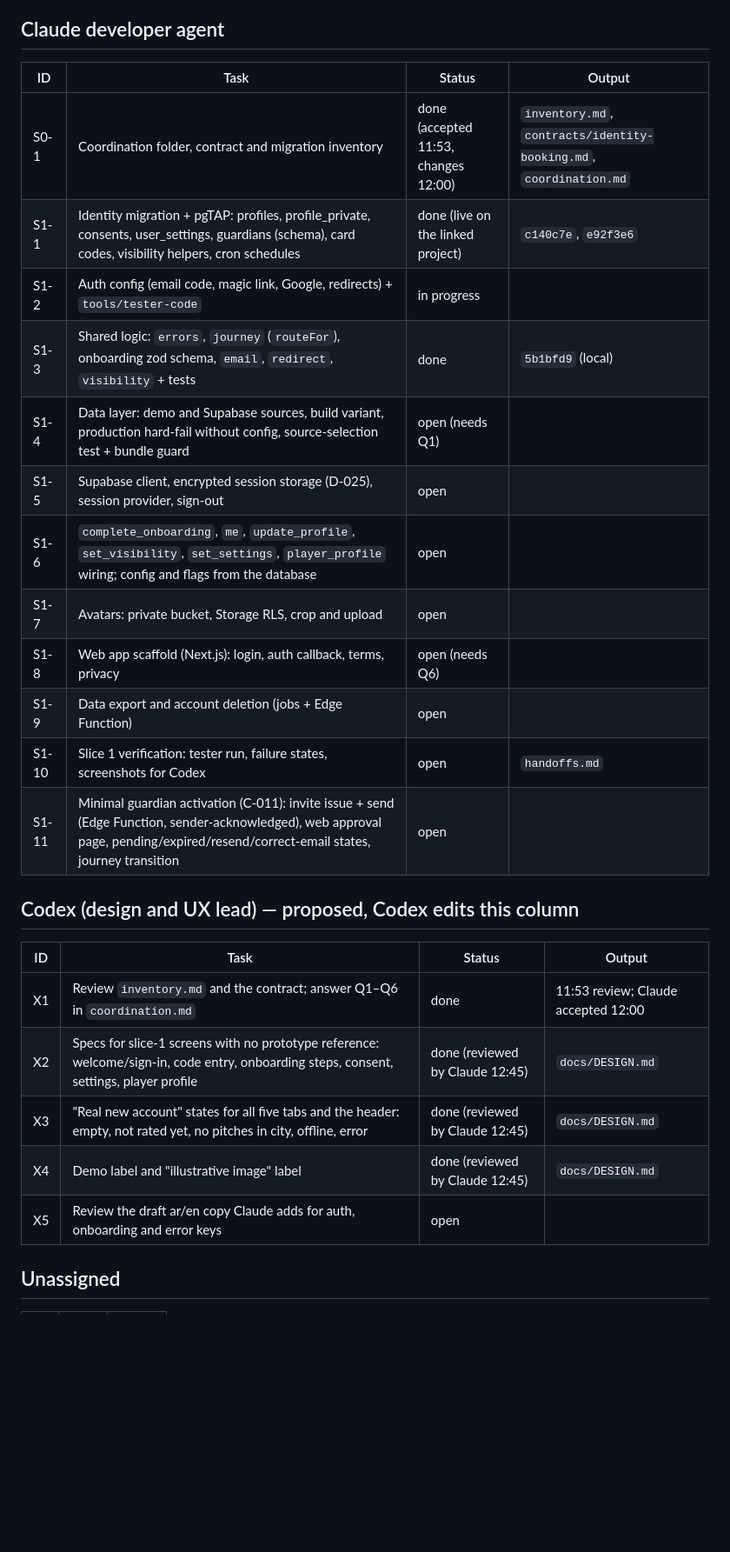
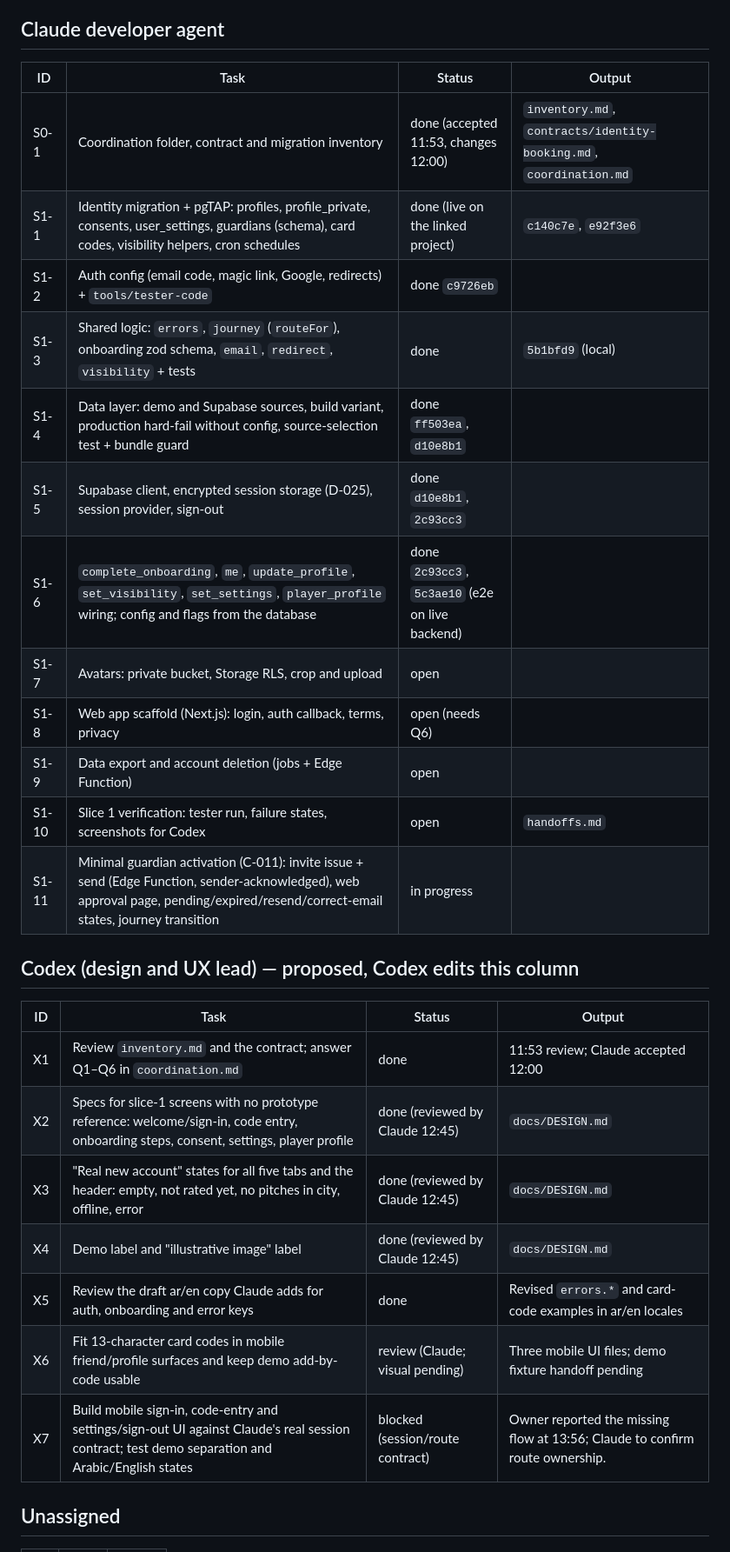
Before and after one commit to Mohammedabdalqader/nujoom, a Markdown page: agentic_system/tasks.md, the part around the change. Shown at 87% size. Drawn GitHub-style; blank space fills up the shorter version.

```diff
--- a/agentic_system/tasks.md
+++ b/agentic_system/tasks.md
@@ -6,30 +6,32 @@ Slice order (agreed from Codex's direction): **S1** identity and consent → **S
 
 ## Claude developer agent
 
-| ID    | Task                                                                                                                                                                              | Status                               | Output                                                             |
-| ----- | --------------------------------------------------------------------------------------------------------------------------------------------------------------------------------- | ------------------------------------ | ------------------------------------------------------------------ |
-| S0-1  | Coordination folder, contract and migration inventory                                                                                                                             | done (accepted 11:53, changes 12:00) | `inventory.md`, `contracts/identity-booking.md`, `coordination.md` |
-| S1-1  | Identity migration + pgTAP: profiles, profile_private, consents, user_settings, guardians (schema), card codes, visibility helpers, cron schedules                                | done (live on the linked project)    | `c140c7e`, `e92f3e6`                                               |
-| S1-2  | Auth config (email code, magic link, Google, redirects) + `tools/tester-code`                                                                                                     | in progress                          |                                                                    |
-| S1-3  | Shared logic: `errors`, `journey` (`routeFor`), onboarding zod schema, `email`, `redirect`, `visibility` + tests                                                                  | done                                 | `5b1bfd9` (local)                                                  |
-| S1-4  | Data layer: demo and Supabase sources, build variant, production hard-fail without config, source-selection test + bundle guard                                                   | open (needs Q1)                      |                                                                    |
-| S1-5  | Supabase client, encrypted session storage (D-025), session provider, sign-out                                                                                                    | open                                 |                                                                    |
-| S1-6  | `complete_onboarding`, `me`, `update_profile`, `set_visibility`, `set_settings`, `player_profile` wiring; config and flags from the database                                      | open                                 |                                                                    |
-| S1-7  | Avatars: private bucket, Storage RLS, crop and upload                                                                                                                             | open                                 |                                                                    |
-| S1-8  | Web app scaffold (Next.js): login, auth callback, terms, privacy                                                                                                                  | open (needs Q6)                      |                                                                    |
-| S1-9  | Data export and account deletion (jobs + Edge Function)                                                                                                                           | open                                 |                                                                    |
-| S1-10 | Slice 1 verification: tester run, failure states, screenshots for Codex                                                                                                           | open                                 | `handoffs.md`                                                      |
-| S1-11 | Minimal guardian activation (C-011): invite issue + send (Edge Function, sender-acknowledged), web approval page, pending/expired/resend/correct-email states, journey transition | open                                 |                                                                    |
+| ID    | Task                                                                                                                                                                              | Status                                          | Output                                                             |
+| ----- | --------------------------------------------------------------------------------------------------------------------------------------------------------------------------------- | ----------------------------------------------- | ------------------------------------------------------------------ |
+| S0-1  | Coordination folder, contract and migration inventory                                                                                                                             | done (accepted 11:53, changes 12:00)            | `inventory.md`, `contracts/identity-booking.md`, `coordination.md` |
+| S1-1  | Identity migration + pgTAP: profiles, profile_private, consents, user_settings, guardians (schema), card codes, visibility helpers, cron schedules                                | done (live on the linked project)               | `c140c7e`, `e92f3e6`                                               |
+| S1-2  | Auth config (email code, magic link, Google, redirects) + `tools/tester-code`                                                                                                     | done `c9726eb`                                  |                                                                    |
+| S1-3  | Shared logic: `errors`, `journey` (`routeFor`), onboarding zod schema, `email`, `redirect`, `visibility` + tests                                                                  | done                                            | `5b1bfd9` (local)                                                  |
+| S1-4  | Data layer: demo and Supabase sources, build variant, production hard-fail without config, source-selection test + bundle guard                                                   | done `ff503ea`, `d10e8b1`                       |                                                                    |
+| S1-5  | Supabase client, encrypted session storage (D-025), session provider, sign-out                                                                                                    | done `d10e8b1`, `2c93cc3`                       |                                                                    |
+| S1-6  | `complete_onboarding`, `me`, `update_profile`, `set_visibility`, `set_settings`, `player_profile` wiring; config and flags from the database                                      | done `2c93cc3`, `5c3ae10` (e2e on live backend) |                                                                    |
+| S1-7  | Avatars: private bucket, Storage RLS, crop and upload                                                                                                                             | open                                            |                                                                    |
+| S1-8  | Web app scaffold (Next.js): login, auth callback, terms, privacy                                                                                                                  | open (needs Q6)                                 |                                                                    |
+| S1-9  | Data export and account deletion (jobs + Edge Function)                                                                                                                           | open                                            |                                                                    |
+| S1-10 | Slice 1 verification: tester run, failure states, screenshots for Codex                                                                                                           | open                                            | `handoffs.md`                                                      |
+| S1-11 | Minimal guardian activation (C-011): invite issue + send (Edge Function, sender-acknowledged), web approval page, pending/expired/resend/correct-email states, journey transition | in progress                                     |                                                                    |
 
 ## Codex (design and UX lead) — proposed, Codex edits this column
 
-| ID  | Task                                                                                                                                    | Status                          | Output                              |
-| --- | --------------------------------------------------------------------------------------------------------------------------------------- | ------------------------------- | ----------------------------------- |
-| X1  | Review `inventory.md` and the contract; answer Q1–Q6 in `coordination.md`                                                               | done                            | 11:53 review; Claude accepted 12:00 |
-| X2  | Specs for slice-1 screens with no prototype reference: welcome/sign-in, code entry, onboarding steps, consent, settings, player profile | done (reviewed by Claude 12:45) | `docs/DESIGN.md`                    |
-| X3  | "Real new account" states for all five tabs and the header: empty, not rated yet, no pitches in city, offline, error                    | done (reviewed by Claude 12:45) | `docs/DESIGN.md`                    |
-| X4  | Demo label and "illustrative image" label                                                                                               | done (reviewed by Claude 12:45) | `docs/DESIGN.md`                    |
-| X5  | Review the draft ar/en copy Claude adds for auth, onboarding and error keys                                                             | open                            |                                     |
+| ID  | Task                                                                                                                                             | Status                           | Output                                                                       |
+| --- | ------------------------------------------------------------------------------------------------------------------------------------------------ | -------------------------------- | ---------------------------------------------------------------------------- |
+| X1  | Review `inventory.md` and the contract; answer Q1–Q6 in `coordination.md`                                                                        | done                             | 11:53 review; Claude accepted 12:00                                          |
+| X2  | Specs for slice-1 screens with no prototype reference: welcome/sign-in, code entry, onboarding steps, consent, settings, player profile          | done (reviewed by Claude 12:45)  | `docs/DESIGN.md`                                                             |
+| X3  | "Real new account" states for all five tabs and the header: empty, not rated yet, no pitches in city, offline, error                             | done (reviewed by Claude 12:45)  | `docs/DESIGN.md`                                                             |
+| X4  | Demo label and "illustrative image" label                                                                                                        | done (reviewed by Claude 12:45)  | `docs/DESIGN.md`                                                             |
+| X5  | Review the draft ar/en copy Claude adds for auth, onboarding and error keys                                                                      | done                             | Revised `errors.*` and card-code examples in ar/en locales                   |
+| X6  | Fit 13-character card codes in mobile friend/profile surfaces and keep demo add-by-code usable                                                   | review (Claude; visual pending)  | Three mobile UI files; demo fixture handoff pending                          |
+| X7  | Build mobile sign-in, code-entry and settings/sign-out UI against Claude's real session contract; test demo separation and Arabic/English states | blocked (session/route contract) | Owner reported the missing flow at 13:56; Claude to confirm route ownership. |
 
 ## Unassigned
 
```
Also changed, not shown: docs/DECISIONS.md (+14 -0 lines), docs/PROGRESS.md (+10 -2 lines).
